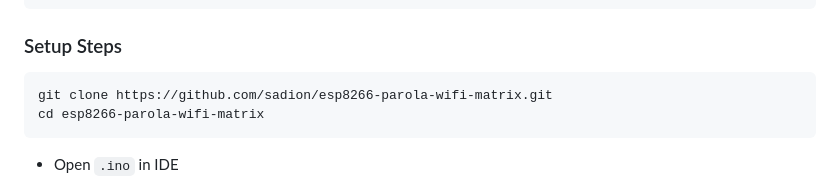
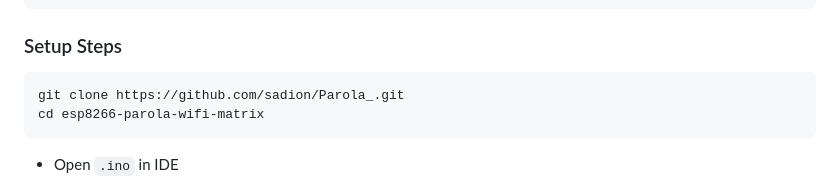
Before and after one commit to sddion/Parola_, a Markdown page: README.md, the part around the change. Rendered like a GitHub page.

````diff
--- a/README.md
+++ b/README.md
@@ -129,7 +129,7 @@ Install via Arduino Library Manager:
 ### Setup Steps
 
 ```
-git clone https://github.com/sadion/esp8266-parola-wifi-matrix.git
+git clone https://github.com/sadion/Parola_.git
 cd esp8266-parola-wifi-matrix
 ```
 
````
